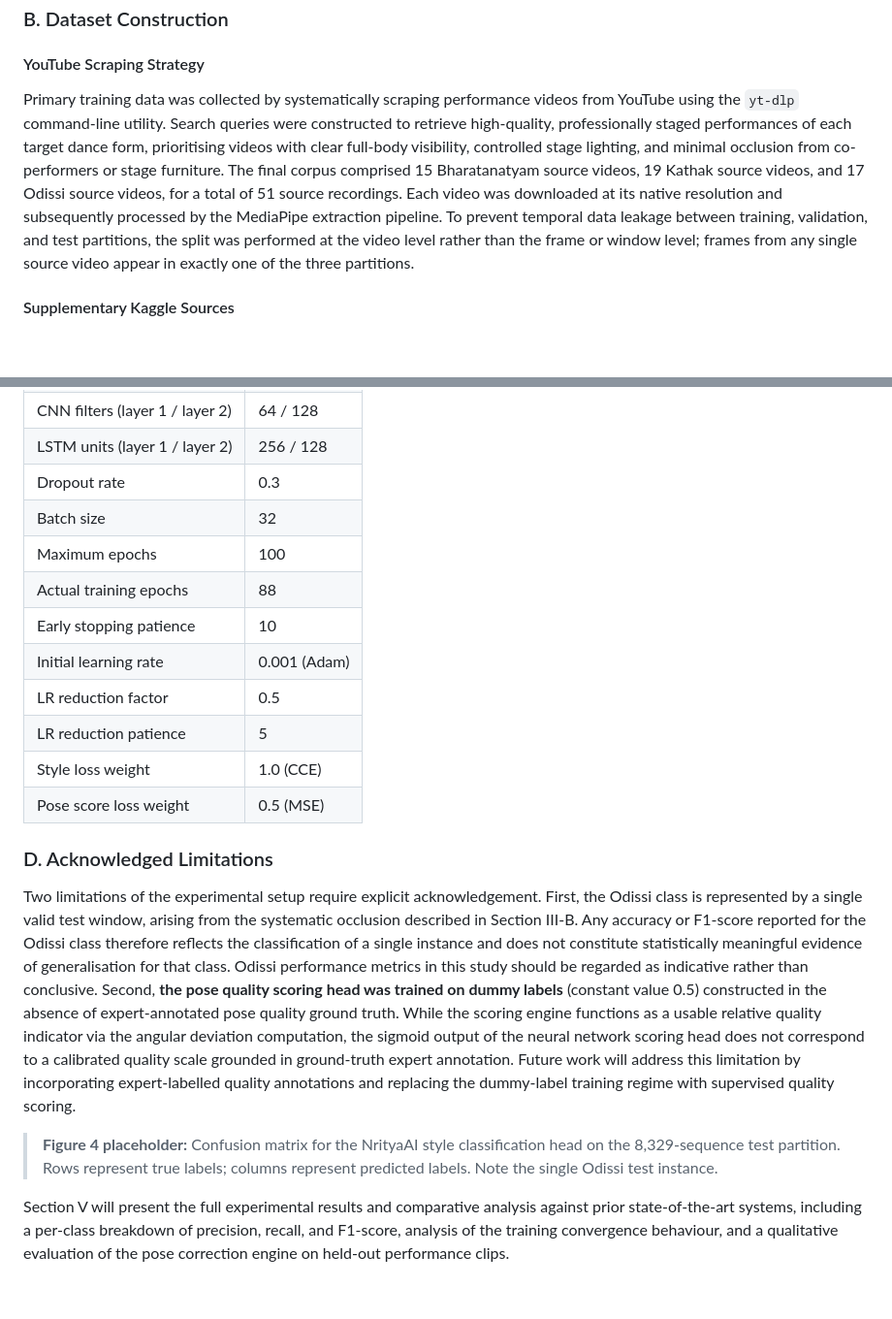
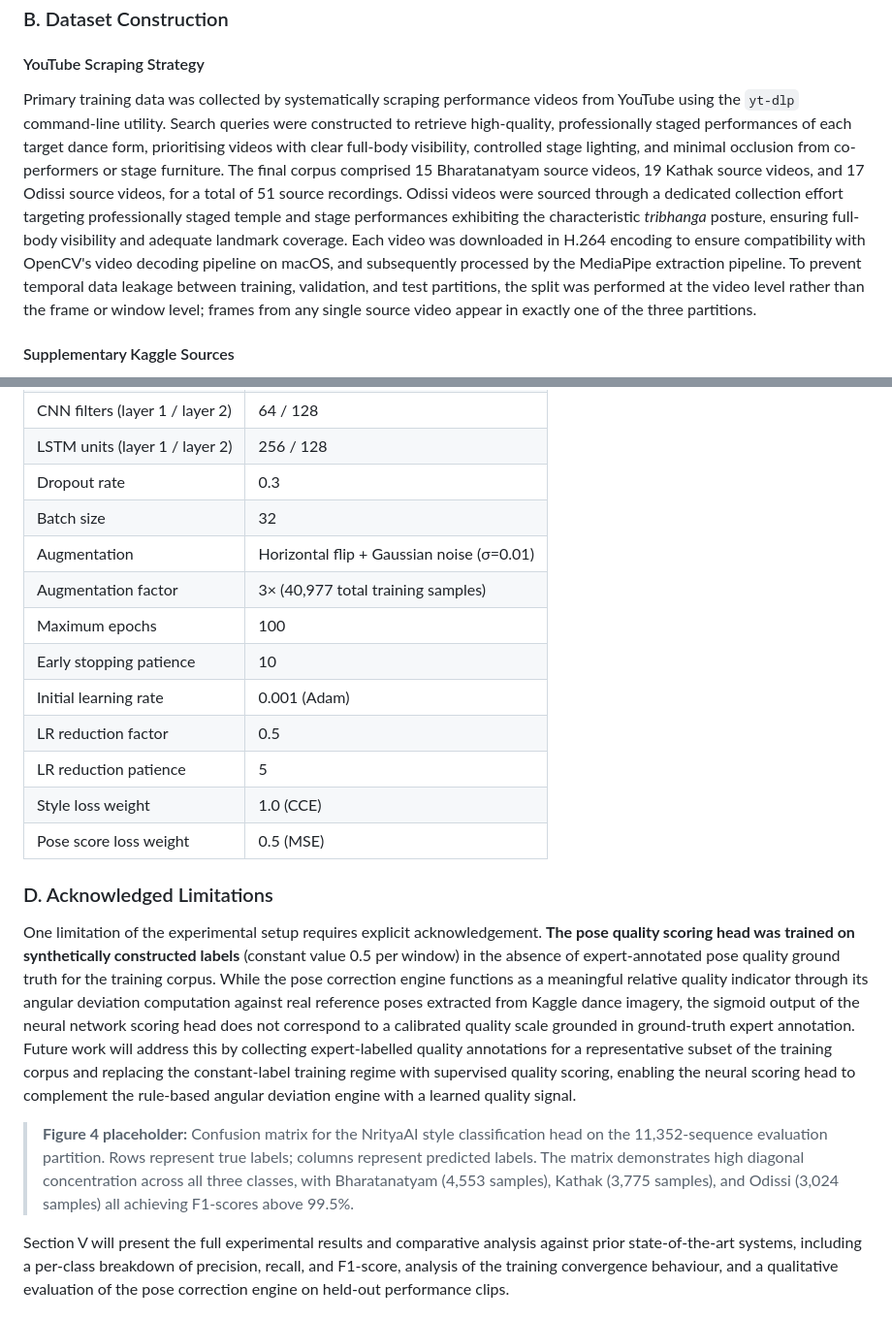
Before and after one commit to Anoushka2910/nrityaai, a Markdown page: reports/NrityaAI_IEEE_Draft.md, 2 parts joined by grey strips. Shown at 97% size. Rendered like a GitHub page; blank space fills up the shorter version.

```diff
--- a/reports/NrityaAI_IEEE_Draft.md
+++ b/reports/NrityaAI_IEEE_Draft.md
@@ -109,7 +109,7 @@ Streamlit Frontend (upload tab + live webcam tab)
 
 #### YouTube Scraping Strategy
 
-Primary training data was collected by systematically scraping performance videos from YouTube using the `yt-dlp` command-line utility. Search queries were constructed to retrieve high-quality, professionally staged performances of each target dance form, prioritising videos with clear full-body visibility, controlled stage lighting, and minimal occlusion from co-performers or stage furniture. The final corpus comprised 15 Bharatanatyam source videos, 19 Kathak source videos, and 17 Odissi source videos, for a total of 51 source recordings. Each video was downloaded at its native resolution and subsequently processed by the MediaPipe extraction pipeline. To prevent temporal data leakage between training, validation, and test partitions, the split was performed at the video level rather than the frame or window level; frames from any single source video appear in exactly one of the three partitions.
+Primary training data was collected by systematically scraping performance videos from YouTube using the `yt-dlp` command-line utility. Search queries were constructed to retrieve high-quality, professionally staged performances of each target dance form, prioritising videos with clear full-body visibility, controlled stage lighting, and minimal occlusion from co-performers or stage furniture. The final corpus comprised 15 Bharatanatyam source videos, 19 Kathak source videos, and 17 Odissi source videos, for a total of 51 source recordings. Odissi videos were sourced through a dedicated collection effort targeting professionally staged temple and stage performances exhibiting the characteristic *tribhanga* posture, ensuring full-body visibility and adequate landmark coverage. Each video was downloaded in H.264 encoding to ensure compatibility with OpenCV's video decoding pipeline on macOS, and subsequently processed by the MediaPipe extraction pipeline. To prevent temporal data leakage between training, validation, and test partitions, the split was performed at the video level rather than the frame or window level; frames from any single source video appear in exactly one of the three partitions.
 
 #### Supplementary Kaggle Sources
 
@@ -323,8 +331,9 @@ Model performance was assessed using the following metrics, computed over the he
 | LSTM units (layer 1 / layer 2) | 256 / 128 |
 | Dropout rate | 0.3 |
 | Batch size | 32 |
+| Augmentation | Horizontal flip + Gaussian noise (σ=0.01) |
+| Augmentation factor | 3× (40,977 total training samples) |
 | Maximum epochs | 100 |
-| Actual training epochs | 88 |
 | Early stopping patience | 10 |
 | Initial learning rate | 0.001 (Adam) |
 | LR reduction factor | 0.5 |
@@ -334,9 +343,9 @@ Model performance was assessed using the following metrics, computed over the he
 
 ### D. Acknowledged Limitations
 
-Two limitations of the experimental setup require explicit acknowledgement. First, the Odissi class is represented by a single valid test window, arising from the systematic occlusion described in Section III-B. Any accuracy or F1-score reported for the Odissi class therefore reflects the classification of a single instance and does not constitute statistically meaningful evidence of generalisation for that class. Odissi performance metrics in this study should be regarded as indicative rather than conclusive. Second, **the pose quality scoring head was trained on dummy labels** (constant value 0.5) constructed in the absence of expert-annotated pose quality ground truth. While the scoring engine functions as a usable relative quality indicator via the angular deviation computation, the sigmoid output of the neural network scoring head does not correspond to a calibrated quality scale grounded in ground-truth expert annotation. Future work will address this limitation by incorporating expert-labelled quality annotations and replacing the dummy-label training regime with supervised quality scoring.
+One limitation of the experimental setup requires explicit acknowledgement. **The pose quality scoring head was trained on synthetically constructed labels** (constant value 0.5 per window) in the absence of expert-annotated pose quality ground truth for the training corpus. While the pose correction engine functions as a meaningful relative quality indicator through its angular deviation computation against real reference poses extracted from Kaggle dance imagery, the sigmoid output of the neural network scoring head does not correspond to a calibrated quality scale grounded in ground-truth expert annotation. Future work will address this by collecting expert-labelled quality annotations for a representative subset of the training corpus and replacing the constant-label training regime with supervised quality scoring, enabling the neural scoring head to complement the rule-based angular deviation engine with a learned quality signal.
 
-> **Figure 4 placeholder:** Confusion matrix for the NrityaAI style classification head on the 8,329-sequence test partition. Rows represent true labels; columns represent predicted labels. Note the single Odissi test instance.
+> **Figure 4 placeholder:** Confusion matrix for the NrityaAI style classification head on the 11,352-sequence evaluation partition. Rows represent true labels; columns represent predicted labels. The matrix demonstrates high diagonal concentration across all three classes, with Bharatanatyam (4,553 samples), Kathak (3,775 samples), and Odissi (3,024 samples) all achieving F1-scores above 99.5%.
 
 Section V will present the full experimental results and comparative analysis against prior state-of-the-art systems, including a per-class breakdown of precision, recall, and F1-score, analysis of the training convergence behaviour, and a qualitative evaluation of the pose correction engine on held-out performance clips.
 
```
Also changed, not shown: other parts of reports/NrityaAI_IEEE_Draft.md (+20 -12 lines).
